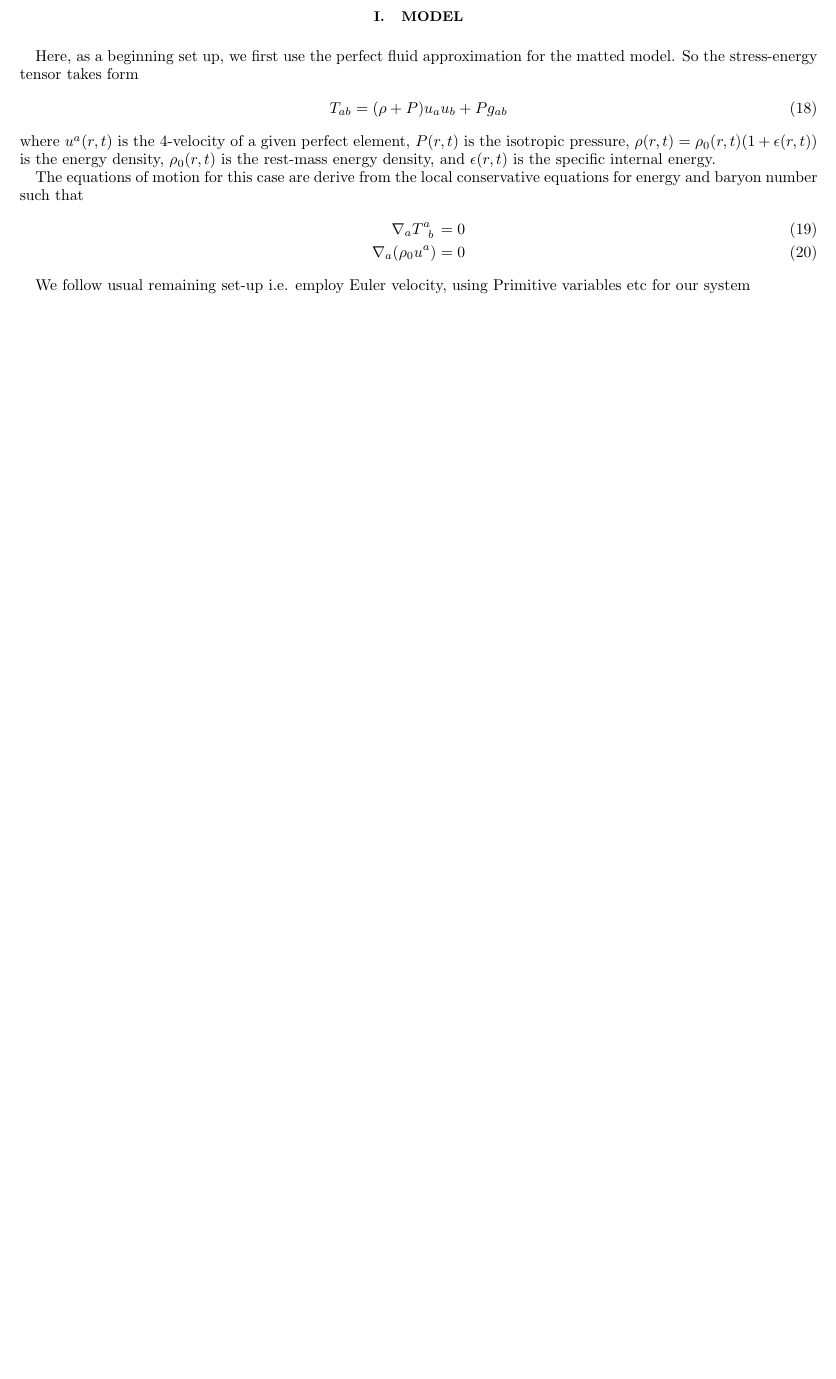
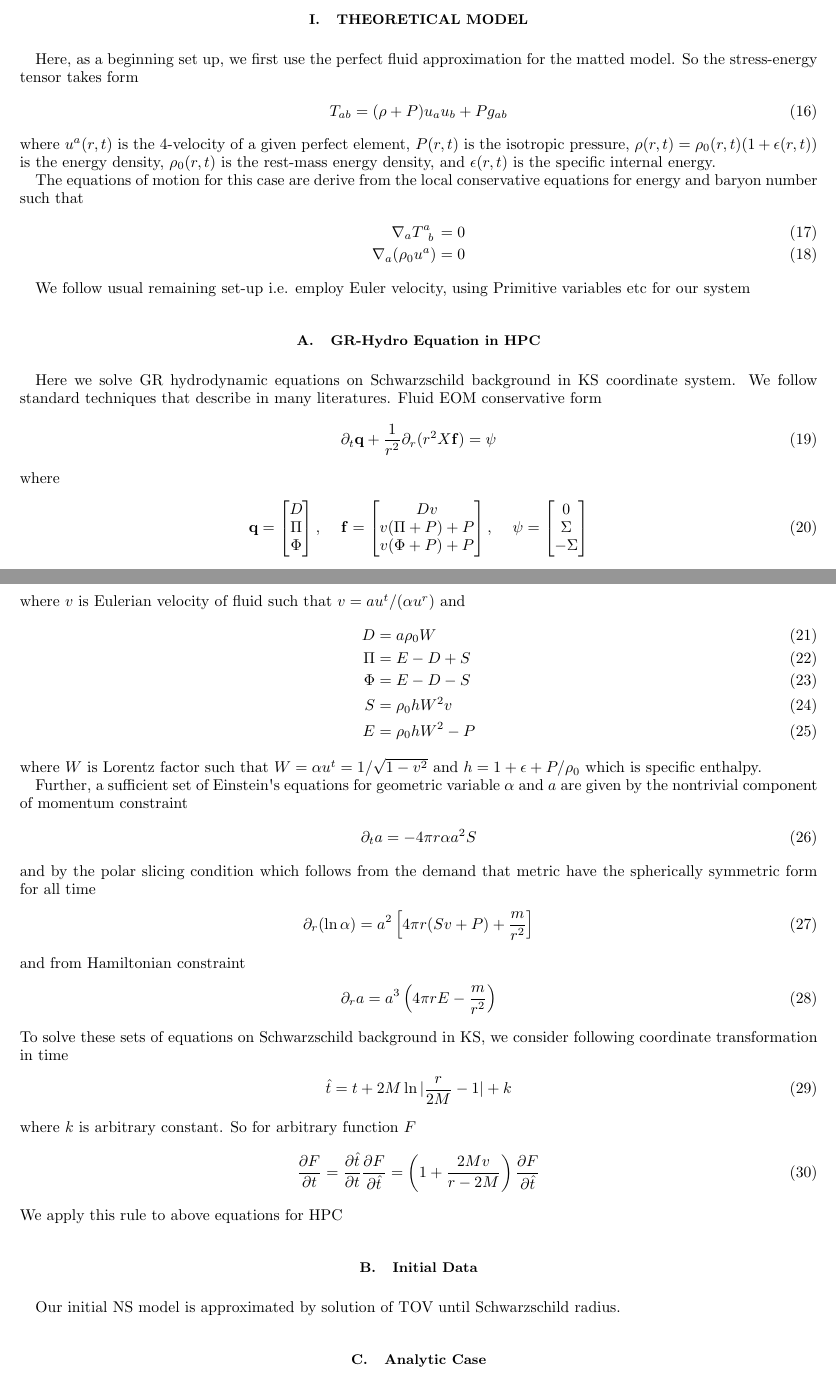
Before and after one commit to hlim88/PBH-NS, a LaTeX paper (Notes/HPC-SCHW.tex): part of page 2 of 2 before the commit and two parts of pages 2 and 3 of 3 after it, the two joined at a grey line, cut so that both start at the same text, the shorter picture padded with empty space. Compiled offline with pdfLaTeX.

Commit message:
Update note. Add more details on HPC for Schwarzschild geometry and system of equation that we want to solve

```diff
--- a/Notes/HPC-SCHW.tex
+++ b/Notes/HPC-SCHW.tex
@@ -97,5 +97,28 @@ and so on. Note that we can also fix the spatial degree of coordinate freedom by
 
-\section{Model}
+As you can see here, the KS (or EF) form of the metric represents an analytic expansion of the Schwarzschild solution from the region $2M < r< \infty$ to  $0<r<\infty$. Thus, we apply this coordinate transformation for our equations.
+
+%In terms of horizon penetrating coordinate, we can generalize it in 3+1 form
+%\begin{align}
+%\label{eqn:gen-sph-met}
+%ds^2 = (-\alpha^2 + a^2 \beta^2) dt^2 + 2a^2 \beta dt dr + a^2 dr^2 + r^2 b^2 d \Omega^2
+%\end{align}
+%where $\alpha$, $a$, $b$, and $\beta$ are functions of $r$ and $t$, and $d\Omega^2$ is the metric of unit sphere. This is nothing but ingoing Eddington-Finkelstein coordinate system (IEF). Consider Schwarzschild again in IEF
+%\begin{align}
+%ds^2 = - \left( 1- \frac{2M}{r} \right) dV^2 + 2 dV dr + r^2 d \Omega^2
+%\end{align}
+%Define a timelike coordinate $t = V-r$ then metric becomes
+%\begin{align}
+%ds^2 = - \left( 1- \frac{2M}{r} \right) dt^2 + \frac{4M}{r} dt dr +  \left( 1+ \frac{2M}{r} \right) dr^2 + r^2 d \Omega^2
+%\end{align}
+%Compare this with Eqn.~\ref{eqn:gen-sph-met}, various following metric components can be found
+%\begin{align}
+%\alpha &= \sqrt{\frac{r}{r+2M}} \\
+%\beta &=\frac{2M}{r+2M} \\
+%a &=\sqrt{\frac{r+2M}{r}}
+%\end{align}
+%and so on. Note that we can also fix the spatial degree of coordinate freedom by introducing a shifting areal coordinate $R \equiv  r + f(t)$ where $f(t)$ is some undetermined function.
+
+\section{Theoretical Model}
 
 Here, as a beginning set up, we first use the perfect fluid approximation for the matted model. So the stress-energy tensor takes form
 \begin{align}
@@ -112,6 +135,91 @@ The equations of motion for this case are derive from the local conservative equ
 
 We follow usual remaining set-up i.e. employ Euler velocity, using Primitive variables etc for our system
 
+\subsection{GR-Hydro Equation in HPC}
+
+Here we solve GR hydrodynamic equations on Schwarzschild background in KS coordinate system. We follow standard techniques that describe in many literatures. Fluid EOM conservative form
+\begin{align}
+\partial_t {\bf q} +\frac{1}{r^2} \partial_r (r^2 X {\bf f}) = {\bf \psi}
+\end{align}
+where
+\begin{align}
+{\bf q} = \begin{bmatrix}
+D\\
+\Pi\\
+\Phi
+\end{bmatrix} , \,\,\,\,\,\,\,
+{\bf f} = \begin{bmatrix}
+Dv\\
+v(\Pi+P) + P\\
+v(\Phi + P) + P
+\end{bmatrix} , \,\,\,\,\,\,\,
+{\bf \psi} = \begin{bmatrix}
+0\\
+\Sigma\\
+-\Sigma
+\end{bmatrix}
+\end{align}
+where $v$ is Eulerian velocity of fluid such that $ v = a u^t / (\alpha u^r)$ and
+\begin{align}
+D &= a \rho_0 W\\
+\Pi &= E-D+S\\
+\Phi &=E-D-S\\
+S &= \rho_0 h W^2 v \\
+E &=\rho_0 h W^2 - P
+\end{align}
+where $W$ is Lorentz factor such that $W = \alpha u^t=1/\sqrt{1-v^2}$ and $h=1+\epsilon+P/\rho_0$ which is specific enthalpy.
+
+Further, a sufficient set of Einstein\apost s equations for geometric variable $\alpha$ and $a$ are given by the nontrivial component of momentum constraint
+\begin{align}
+\partial_t a = - 4 \pi r \alpha a^2 S
+\end{align}
+and by the polar slicing condition which follows from the demand that metric have the spherically symmetric form for all time
+\begin{align}
+\partial_r (\ln \alpha) = a^2 \left[4 \pi r (Sv+P) + \frac{m}{r^2} \right]
+\end{align}
+and from Hamiltonian constraint
+\begin{align}
+\partial_r a = a^3 \left(4 \pi r E - \frac{m}{r^2} \right)
+\end{align}
+To solve these sets of equations on Schwarzschild background in KS, we consider following coordinate transformation in time
+\begin{align}
+\hat{t} = t + 2 M \ln | \frac{r}{2M} - 1 | + k
+\end{align}
+where $k$ is arbitrary constant. So for arbitrary function $F$
+\begin{align}
+\frac{\partial F}{\partial t} = \frac{\partial \hat{t}}{\partial t} \frac{\partial F}{\partial \hat{t}} = \left(1+\frac{2Mv}{r-2M} \right) \frac{\partial F}{\partial \hat{t}}
+\end{align}
+We apply this rule to above equations for HPC
 
 
+%From the metric,
+%\begin{align}
+%ds^2 = - \alpha^2 dt^2 + a^2 dr^2 + r^2 d \Omega^2
+%\end{align}
+%Identify $a = \sqrt{r/(r-2M)}$ which is usual Schwarzschild in Schwarzschild coordinate then Einstein\apost s equations and energy conservation imply the TOV system of ODEs
+%\begin{align}
+%\frac{d m}{dr} &= 4 \pi r^2 \rho \\
+%\frac{d P}{dr} &= - (\rho + P) \frac{M + 4 \pi r^3 P}{r(r-2M)} \\
+%\frac{d (\ln \alpha)}{d r} &= \frac{M+4\pi r^3 P}{r(r-2M)}
+%\end{align}
+%Again $\rho = \rho_0 ( 1+ \epsilon)$. Now consider this system in Kerr-Schild coordinate which provides horizon penetrating. Metric becomes from previous section
+%\begin{align}
+%ds^2 = (- \alpha^2 + a^2 \beta^2) dt^2 + 2 a^2 \beta dt dr + a^2 dr^2 + r^2 d \Omega^2
+%\end{align}
+%In this case, $\alpha$, $a$, and $\beta$ are function of $r$. Also we define
+
+
+
+%obtaining TOV equation. Here, we still have spherical symmetry and staticity so
+%\begin{align}
+%\frac{d}{dr} ( \sqrt{-g} \rho_0 u^1) &= 0 \nonumber \\
+%\frac{d}{dr} ( \sqrt{-g} T^1_0 ) &= 0 \nonumber
+%\end{align}
+%where $T_{ab}=(\rho + P) u_a u_b + Pg_{ab}$ or $T_{ab}=\rho_0 h u_a u_b + Pg_{ab}$ where $h = 1+\epsilon+p/\rho_0$ which is specific entalpy
+
+\subsection{Initial Data}
+Our initial NS model is approximated by solution of TOV until Schwarzschild radius.
+
+\subsection{Analytic Case}
+
 \end{document}
```
Also changed, not shown: Notes/HPC-SCHW.pdf, Notes/HPC-SCHW.tex (26 more changed lines).
